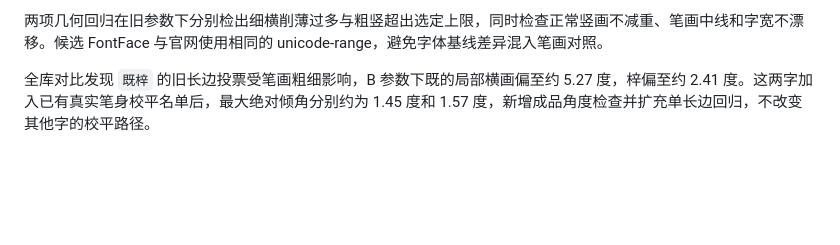
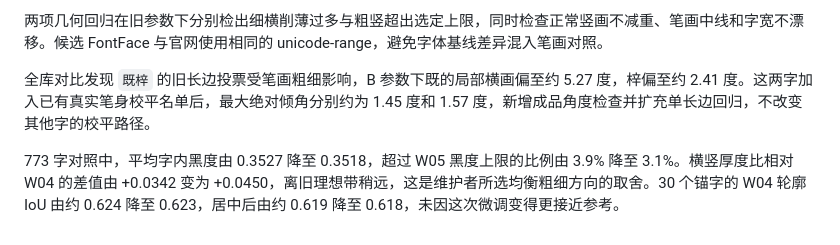
Before and after one commit to tw93/Luo, a Markdown page: docs/font-engineering-history.md, the part around the change. Rendered like a GitHub page; blank space fills up the shorter version.

```diff
--- a/docs/font-engineering-history.md
+++ b/docs/font-engineering-history.md
@@ -429,3 +429,5 @@ Do NOT change still-frozen parameters without explicit approval. The table recor
 两项几何回归在旧参数下分别检出细横削薄过多与粗竖超出选定上限，同时检查正常竖画不减重、笔画中线和字宽不漂移。候选 FontFace 与官网使用相同的 unicode-range，避免字体基线差异混入笔画对照。
 
 全库对比发现 `既梓` 的旧长边投票受笔画粗细影响，B 参数下既的局部横画偏至约 5.27 度，梓偏至约 2.41 度。这两字加入已有真实笔身校平名单后，最大绝对倾角分别约为 1.45 度和 1.57 度，新增成品角度检查并扩充单长边回归，不改变其他字的校平路径。
+
+773 字对照中，平均字内黑度由 0.3527 降至 0.3518，超过 W05 黑度上限的比例由 3.9% 降至 3.1%。横竖厚度比相对 W04 的差值由 +0.0342 变为 +0.0450，离旧理想带稍远，这是维护者所选均衡粗细方向的取舍。30 个锚字的 W04 轮廓 IoU 由约 0.624 降至 0.623，居中后由约 0.619 降至 0.618，未因这次微调变得更接近参考。
```
Also changed, not shown: STYLE.md (+1 -1 lines).
